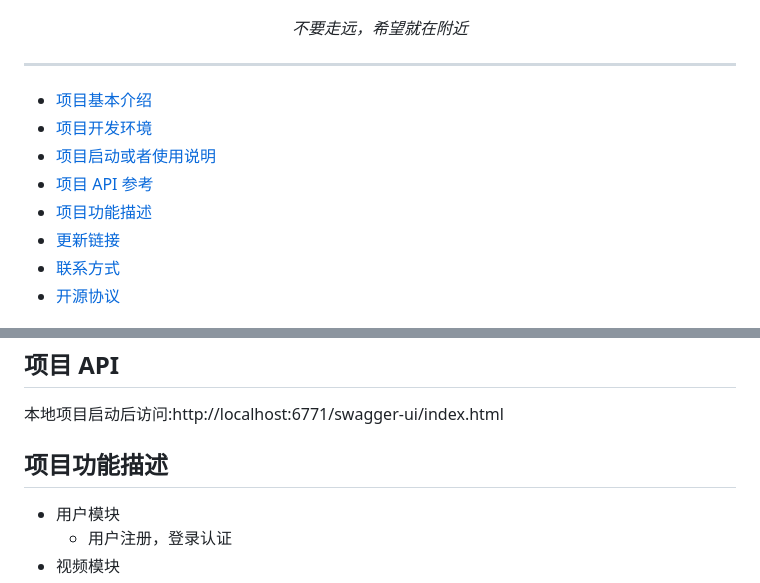
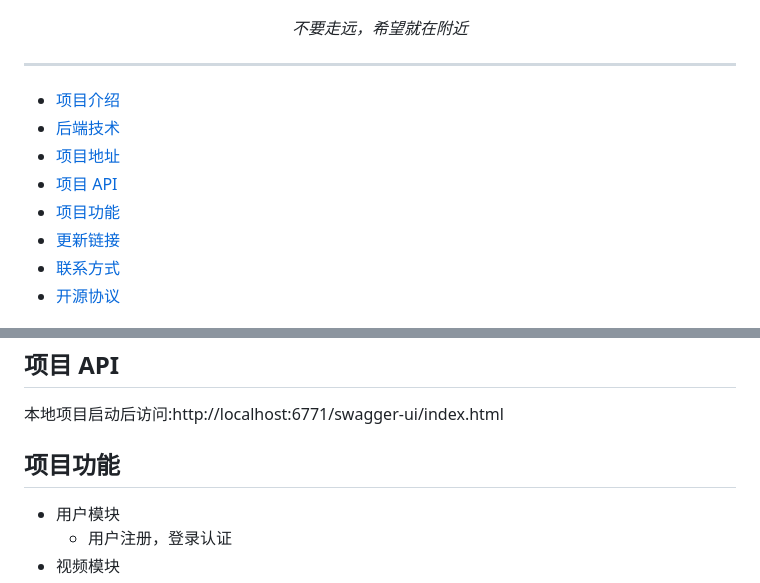
Before and after one commit to 21xiaoye/Ter, a Markdown page: README.md, 2 parts joined by grey strips. GitHub-like rendering.

Commit message:
docs(README.md): 更新readme文档

```diff
--- a/README.md
+++ b/README.md
@@ -12,11 +12,11 @@
 </p>
 <hr />
 
-- [项目基本介绍](#项目介绍)
-- [项目开发环境](#后端技术)
-- [项目启动或者使用说明](#项目地址)
-- [项目 API 参考](#项目-api)
-- [项目功能描述](#项目功能描述)
+- [项目介绍](#项目介绍)
+- [后端技术](#后端技术)
+- [项目地址](#项目地址)
+- [项目 API](#项目-api)
+- [项目功能](#项目功能)
 - [更新链接](#更新链接)
 - [联系方式](#联系方式)
 - [开源协议](#开源协议)
@@ -48,7 +48,7 @@ Ter 是一个练习项目，将目前主流的java开发技术进行整合，开
 
 ## 项目 API
 本地项目启动后访问:http://localhost:6771/swagger-ui/index.html
-## 项目功能描述
+## 项目功能
 * 用户模块
   * 用户注册，登录认证
 * 视频模块
```
